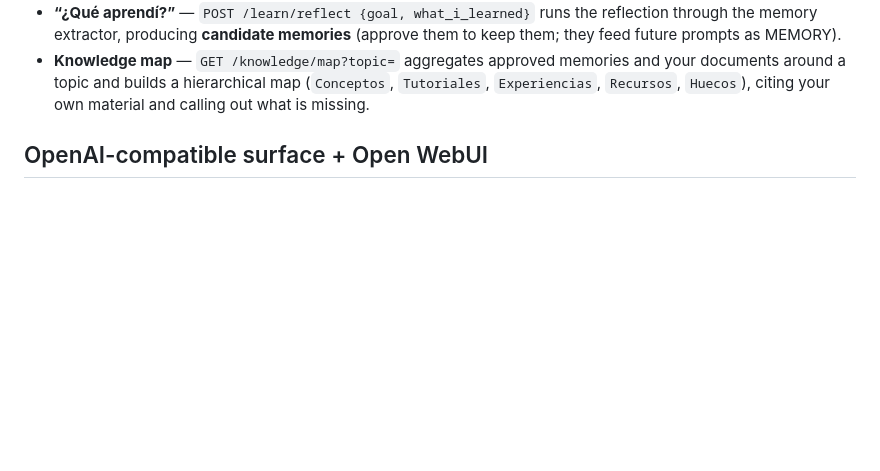
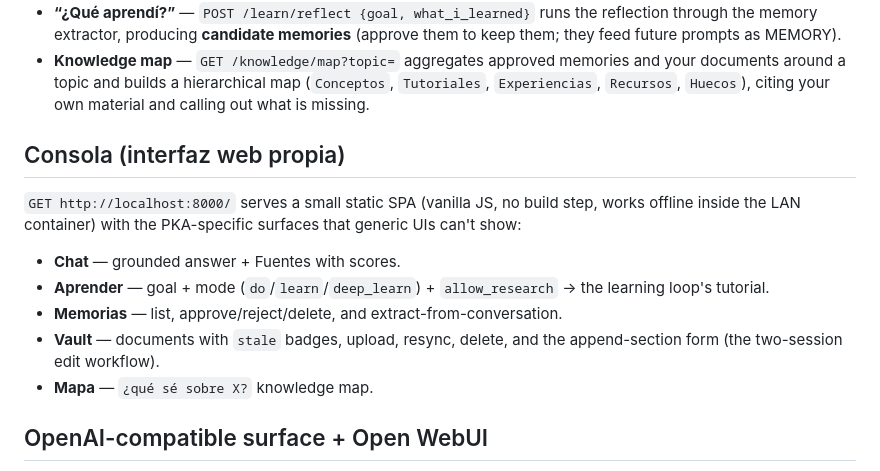
Before and after one commit to comassergio1/personal-knowledge-agent, a Markdown page: README.md, the part around the change. GitHub-like rendering; blank space fills up the shorter version.

```diff
--- a/README.md
+++ b/README.md
@@ -156,6 +156,20 @@ chat/coding secondary:
   and your documents around a topic and builds a hierarchical map
   (`Conceptos`, `Tutoriales`, `Experiencias`, `Recursos`, `Huecos`), citing
   your own material and calling out what is missing.
+
+## Consola (interfaz web propia)
+
+`GET http://localhost:8000/` serves a small static SPA (vanilla JS, no build
+step, works offline inside the LAN container) with the PKA-specific surfaces
+that generic UIs can't show:
+
+- **Chat** — grounded answer + Fuentes with scores.
+- **Aprender** — goal + mode (`do`/`learn`/`deep_learn`) + `allow_research` →
+  the learning loop's tutorial.
+- **Memorias** — list, approve/reject/delete, and extract-from-conversation.
+- **Vault** — documents with `stale` badges, upload, resync, delete, and the
+  append-section form (the two-session edit workflow).
+- **Mapa** — `¿qué sé sobre X?` knowledge map.
 
 ## OpenAI-compatible surface + Open WebUI
 
```
Also changed, not shown: odd/tasks/own-console.md (+8 -2 lines).
